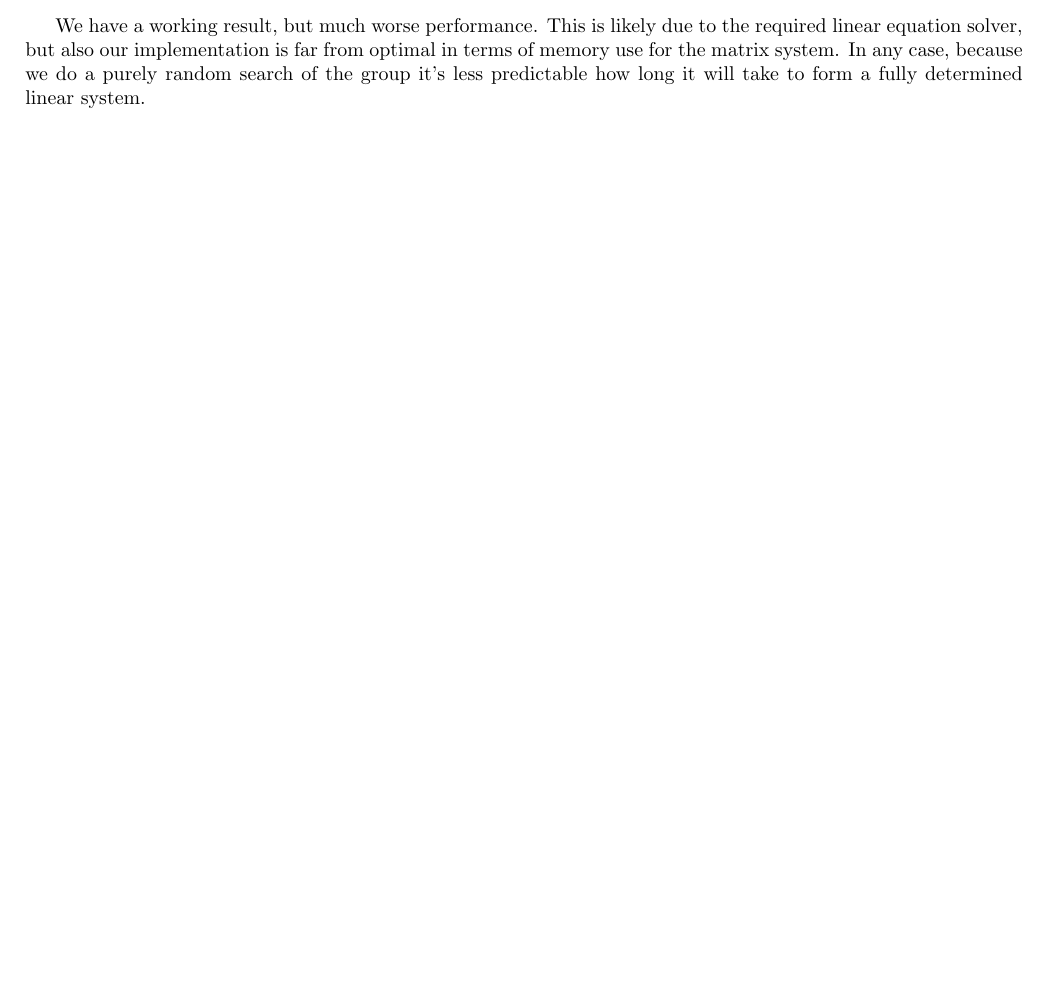
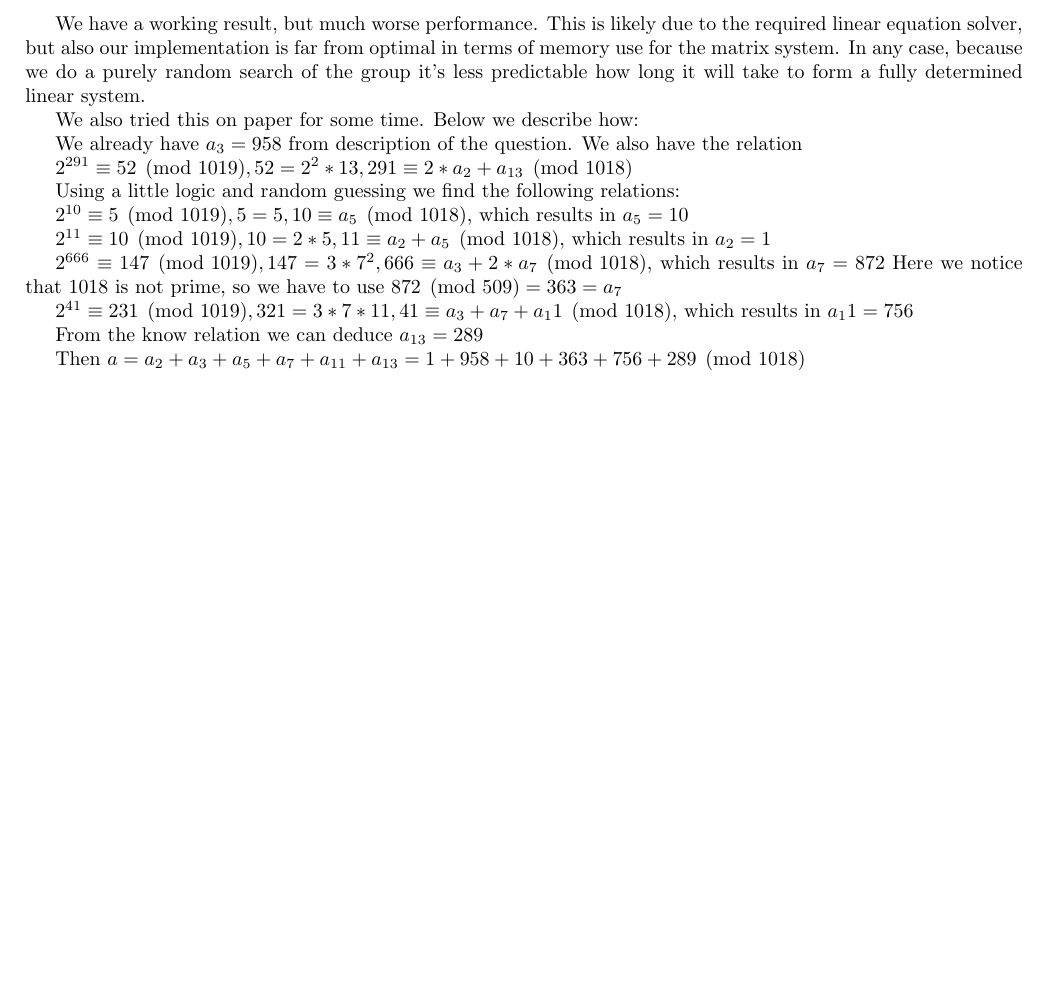
Before and after one commit to ToasterNL/Crypto_Homework, a LaTeX problem sheet (week8/homework_8.tex): part of page 2 of 2, cut so that both start at the same text, the shorter picture padded with empty space. Compiled offline with pdfLaTeX.

Commit message:
addition to 2

```diff
--- a/week8/homework_8.tex
+++ b/week8/homework_8.tex
@@ -79,4 +79,25 @@ We have a working result, but much worse performance.
 This is likely due to the required linear equation solver, but also our implementation is far from optimal in terms of memory use for the matrix system.
 In any case, because we do a purely random search of the group it's less predictable how long it will take to form a fully determined linear system.
 
+We also tried this on paper for some time. Below we describe how:
+
+We already have $a_3 = 958$ from description of the question. We also have the relation
+
+$2^{291} \equiv 52 \pmod{1019}, 52 = 2^2 * 13, 291 \equiv 2*a_2 + a_{13} \pmod{1018} $
+
+Using a little logic and random guessing we find the following relations:
+
+$2^{10} \equiv 5 \pmod{1019}, 5 = 5, 10 \equiv a_{5} \pmod{1018} $, which results in $a_5 = 10$
+
+$2^{11} \equiv 10 \pmod{1019}, 10 = 2*5, 11 \equiv a_2 + a_{5} \pmod{1018} $, which results in $a_2 = 1$
+
+$2^{666} \equiv 147 \pmod{1019}, 147 = 3*7^2, 666 \equiv a_3 + 2*a_{7} \pmod{1018} $, which results in $a_7 = 872$
+Here we notice that $1018$ is not prime, so we have to use $872 \pmod{509} = 363 = a_7$
+
+$2^{41} \equiv 231 \pmod{1019}, 321 = 3*7*11, 41 \equiv a_3 + a_7 + a_11 \pmod{1018} $, which results in $a_11 = 756$
+
+From the know relation we can deduce $a_{13} = 289$
+
+Then $a = a_2+a_3+a_5+a_7+a_{11}+a_{13} = 1 + 958 + 10 + 363 + 756 + 289 \pmod{1018}$
+
 \end{document}
```
